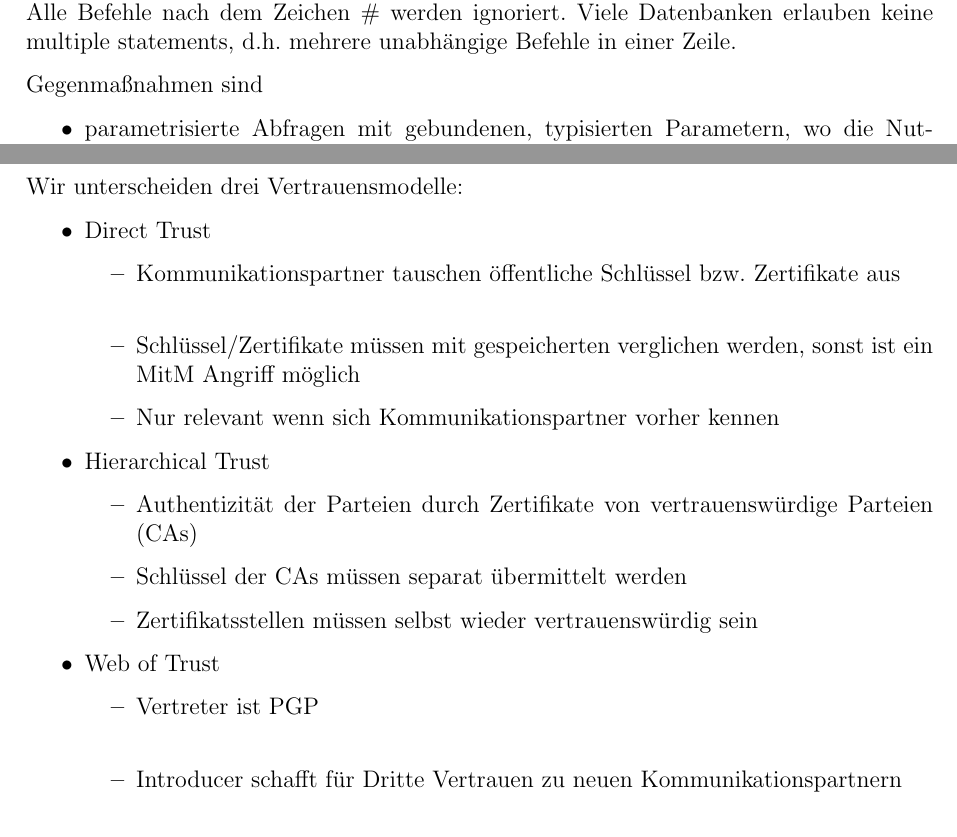
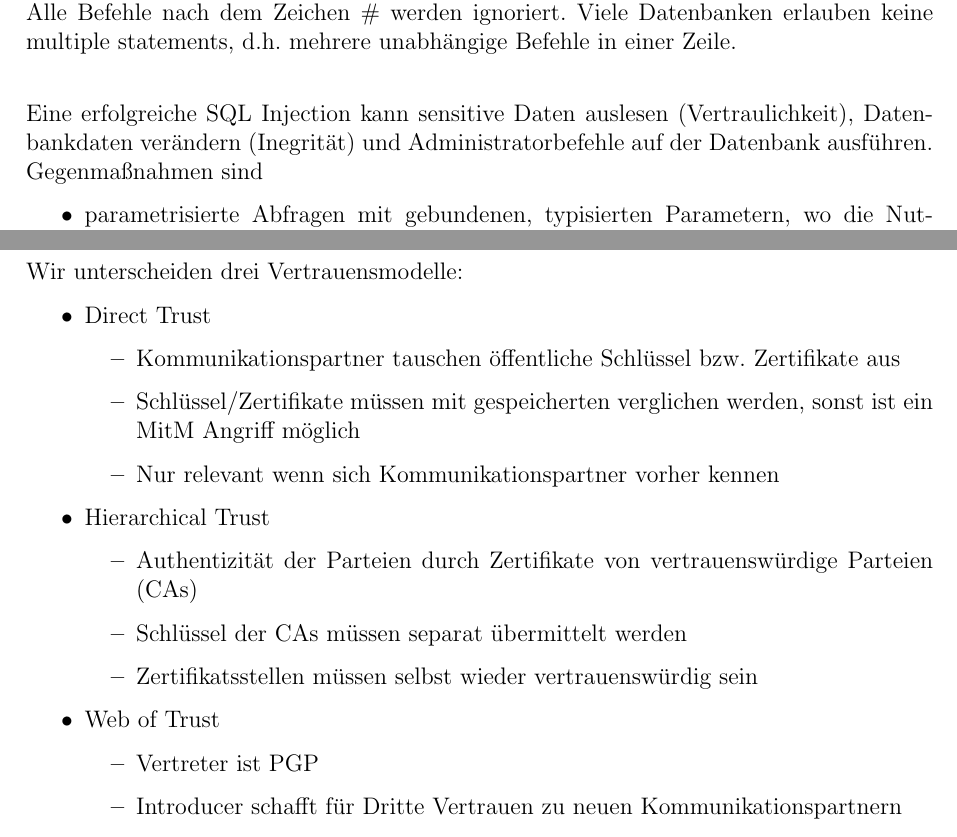
Before and after one commit to felix-marx/CSS-Notizen, a LaTeX document (CSS_Notizen.tex): two parts of pages 38 and 50 of 50 before the commit and two parts of pages 38 and 50 of 51 after it, joined at a grey line, cut so that both start at the same text. Compiled offline with pdfLaTeX.

Commit message:
Ergänzung SQL-Inejction
Hinzugefügt welche Schutzziele durch SQL-Injections verletzt werden.
Schönheitsfehler eines Zeilenumbruchs in einer Auflistung entfernt.

```diff
--- a/CSS_Notizen.tex
+++ b/CSS_Notizen.tex
@@ -1300,8 +1300,9 @@ Weitere Schutzmechanismen sind:
 SQL Injections bezeichnet das Einschleusen von SQL Befehlen mittels geschickter Nutzereingaben. Dies passiert meist falls nicht ausreichend geprüfte Nutzereingaben an die Datenbank weitergegeben werden.\\
 
 Dabei werden die Abfragen so verändert, dass aus einer Texteingabe ausgebrochen wird, sodass weiter SQL Befehle an den eigentlichen Befehl angehängt/eingefügt werden.\\
-Alle Befehle nach dem Zeichen \# werden ignoriert. Viele Datenbanken erlauben keine multiple statements, d.h. mehrere unabhängige Befehle in einer Zeile.
-
+Alle Befehle nach dem Zeichen \# werden ignoriert. Viele Datenbanken erlauben keine multiple statements, d.h. mehrere unabhängige Befehle in einer Zeile.\\
+
+Eine erfolgreiche SQL Injection kann sensitive Daten auslesen (Vertraulichkeit), Datenbankdaten verändern (Inegrität) und Administratorbefehle auf der Datenbank ausführen.\\
 Gegenmaßnahmen sind
 \begin{itemize}
 \item parametrisierte Abfragen mit gebundenen, typisierten Parametern, wo die Nutzereingaben als Parameter in ein vorbereitetes Statement eingefügt wird
@@ -1755,7 +1756,7 @@ Wir unterscheiden drei Vertrauensmodelle:
 \begin{itemize}
 \item Direct Trust
 	\begin{itemize}
-		\item Kommunikationspartner tauschen öffentliche Schlüssel bzw. Zertifikate aus\\
+		\item Kommunikationspartner tauschen öffentliche Schlüssel bzw. Zertifikate aus
 		\item Schlüssel/Zertifikate müssen mit gespeicherten verglichen werden, sonst ist ein MitM Angriff möglich
 		\item Nur relevant wenn sich Kommunikationspartner vorher kennen
 	\end{itemize}
@@ -1767,7 +1768,7 @@ Wir unterscheiden drei Vertrauensmodelle:
 	\end{itemize}
 \item Web of Trust
 	\begin{itemize}
-		\item Vertreter ist PGP\\
+		\item Vertreter ist PGP
 		\item Introducer schafft für Dritte Vertrauen zu neuen Kommunikationspartnern
 	\end{itemize}
 \end{itemize}
```
Also changed, not shown: CSS_Notizen.pdf.
